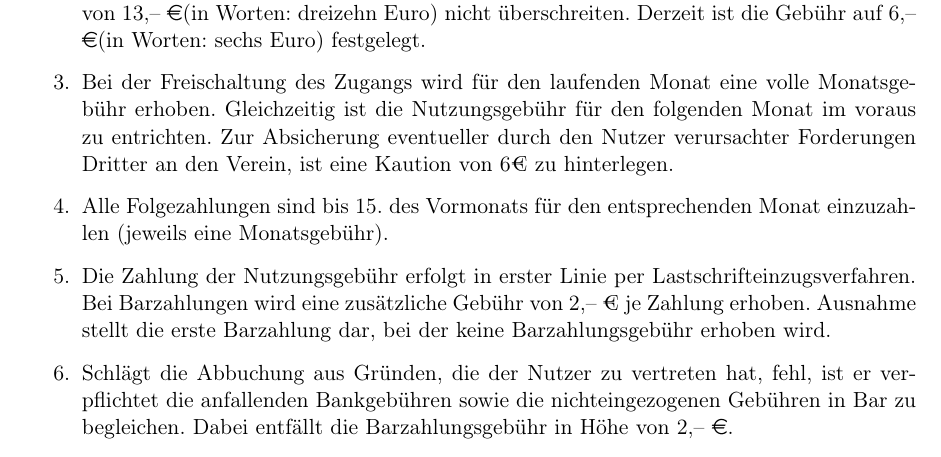
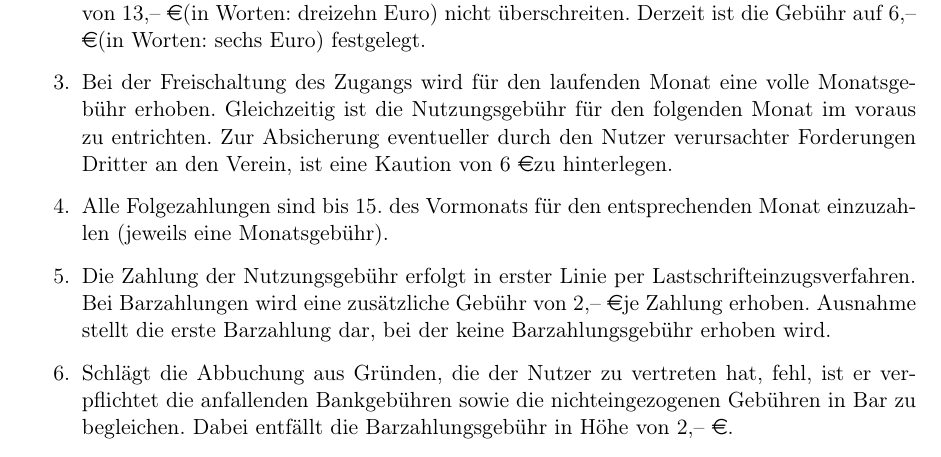
Before and after one commit to johannesst/netztutor, a LaTeX document (Netzeinfuehrung.tex, which reads anhang/gebuehrenordnung.tex): part of page 31 of 50, cut so that both start at the same text. Compiled offline with pdfLaTeX.

Commit message:
Aktuelle gebührenordnung, aktuelles pdf

```diff
--- a/anhang/gebuehrenordnung.tex
+++ b/anhang/gebuehrenordnung.tex
@@ -12,7 +12,11 @@
   abhängig vom Finanzbedarf des Vereins sowie der Anzahl der Nutzer
   angepasst und sollte einen Betrag von 13,-- \euro (in Worten: dreizehn
   Euro) nicht überschreiten. Derzeit ist die Gebühr auf 6,-- \euro (in Worten: sechs Euro) festgelegt.
-\item Bei der Freischaltung des Zugangs wird für den laufenden Monat eine volle Monatsgebühr erhoben. Gleichzeitig ist die Nutzungsgebühr für den folgenden Monat im voraus zu entrichten. Zur Absicherung eventueller durch den Nutzer verursachter Forderungen Dritter an den Verein, ist eine Kaution von 6€ zu hinterlegen.
+\item Bei der Freischaltung des Zugangs wird für den laufenden Monat
+  eine volle Monatsgebühr erhoben. Gleichzeitig ist die Nutzungsgebühr
+  für den folgenden Monat im voraus zu entrichten. Zur Absicherung
+  eventueller durch den Nutzer verursachter Forderungen Dritter an den
+  Verein, ist eine Kaution von 6 \euro zu hinterlegen.
 %Zur Absicherung eventueller durch den Nutzer verursachter Forderungen Dritter an den Verein, ist eine Kaution in Höhe der aktuellen monatlichen Nutzungsgebühr zu hinterlegen
 
 \item Alle Folgezahlungen sind bis 15. des Vormonats f"ur den
@@ -21,7 +25,7 @@
 \item
 Die Zahlung der Nutzungsgebühr erfolgt in erster Linie per
 Lastschrifteinzugsverfahren. Bei Barzahlungen wird eine zusätzliche
-Gebühr von 2,-- € je Zahlung erhoben. Ausnahme stellt die erste
+Gebühr von 2,-- \euro je Zahlung erhoben. Ausnahme stellt die erste
 Barzahlung dar, bei der keine Barzahlungsgebühr erhoben wird.
 
 \item Schlägt die Abbuchung aus Gründen, die der Nutzer zu vertreten hat, fehl, ist er verpflichtet die anfallenden Bankgebühren sowie die nichteingezogenen Gebühren in Bar zu begleichen. Dabei entfällt die Barzahlungsgebühr in Höhe von 2,-- \euro.
```
Also changed, not shown: Netzeinfuehrung.pdf.
